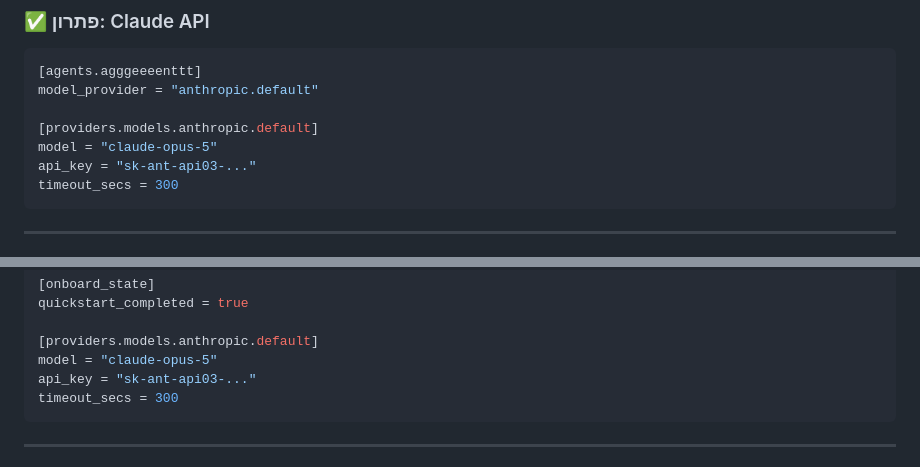
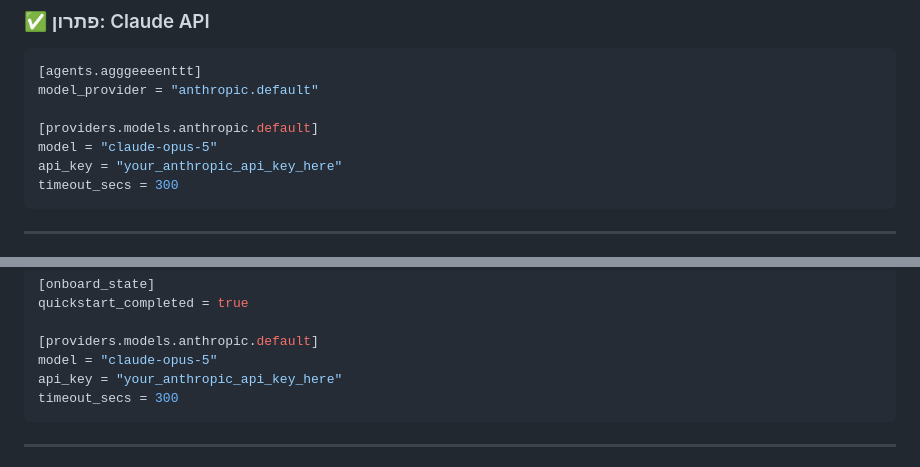
Before and after one commit to backuppppy/claude-code, a Markdown page: ZEROCLAW_ANDROID_SETUP.md, 2 parts joined by grey strips. Drawn GitHub-style.

Commit message:
security: replace API key format examples with generic placeholders
Replace suspicious 'sk-ant-api03-...' patterns with safe 'your_anthropic_api_key_here'
placeholders to follow security best practices and avoid any resemblance to
actual credential formats in documentation examples.

Co-Authored-By: Claude Haiku 4.5 <noreply@anthropic.com>

````diff
--- a/ZEROCLAW_ANDROID_SETUP.md
+++ b/ZEROCLAW_ANDROID_SETUP.md
@@ -105,7 +105,7 @@ model_provider = "anthropic.default"
 
 [providers.models.anthropic.default]
 model = "claude-opus-5"
-api_key = "sk-ant-api03-..."
+api_key = "your_anthropic_api_key_here"
 timeout_secs = 300
 ```
 
@@ -142,7 +142,7 @@ quickstart_completed = true
 
 [providers.models.anthropic.default]
 model = "claude-opus-5"
-api_key = "sk-ant-api03-..."
+api_key = "your_anthropic_api_key_here"
 timeout_secs = 300
 ```
 
````
